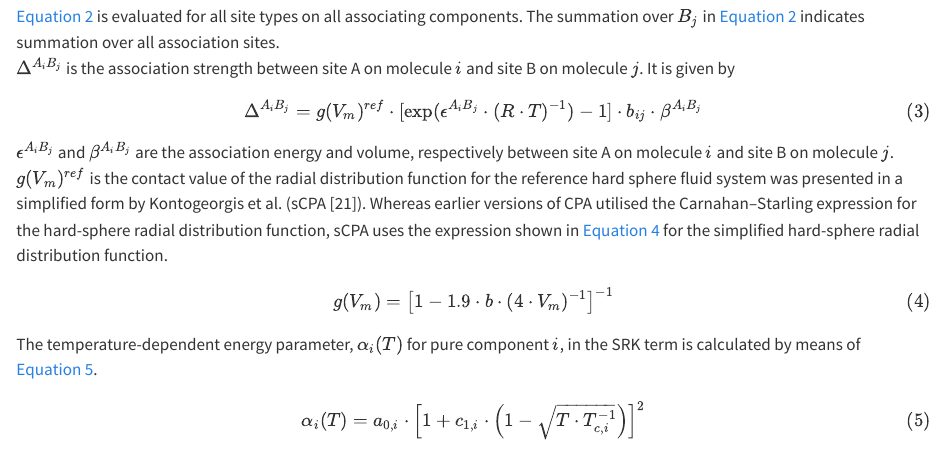
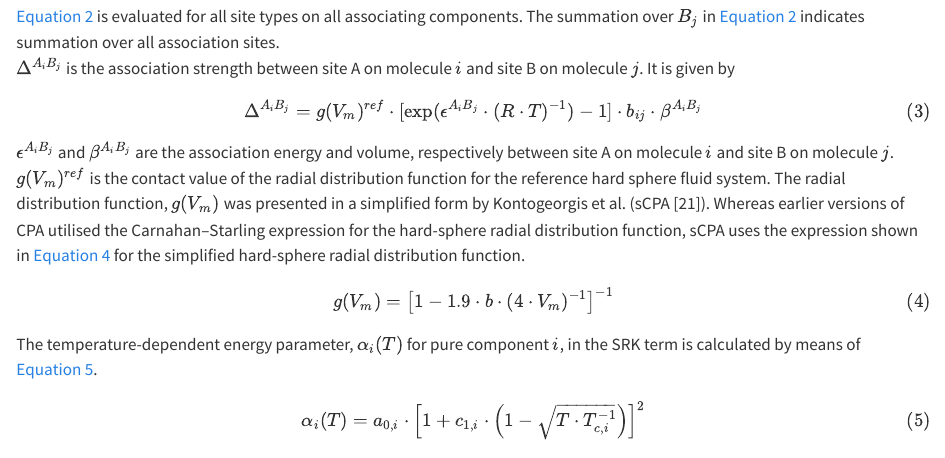
Before and after one commit to Jerell/ccstwin, a Quarto document (fluidproperties.qmd): the page in a window 1100 px wide, from 970 px down. Rendered offline with R 4.5, knitr and Pandoc in place of Quarto, with nearby package versions.

Commit message:
fixed sentence

```diff
--- a/fluidproperties.qmd
+++ b/fluidproperties.qmd
@@ -39,7 +39,7 @@ $$
 \Delta^{A_iB_j} = g(V_m)^{ref} \cdot [\exp(\epsilon^{A_iB_j} \cdot (R \cdot T)^{-1}) - 1] \cdot b_{ij} \cdot \beta^{A_iB_j}
 $${#eq-association-strength}
 
-$\epsilon^{A_iB_j}$ and $\beta^{A_iB_j}$ are the association energy and volume, respectively between site A on molecule $i$ and site B on molecule $j$. $g(V_m)^{ref}$ is the contact value of the radial distribution function for the reference hard sphere fluid system was presented in a simplified form by Kontogeorgis et al. (sCPA [21]). Whereas earlier versions of CPA utilised the Carnahan–Starling expression for the hard-sphere radial distribution function, sCPA uses the expression
+$\epsilon^{A_iB_j}$ and $\beta^{A_iB_j}$ are the association energy and volume, respectively between site A on molecule $i$ and site B on molecule $j$. $g(V_m)^{ref}$ is the contact value of the radial distribution function for the reference hard sphere fluid system. The radial distribution function, $g(V_m)$ was presented in a simplified form by Kontogeorgis et al. (sCPA [21]). Whereas earlier versions of CPA utilised the Carnahan–Starling expression for the hard-sphere radial distribution function, sCPA uses the expression
 shown in @eq-radial-distribution for the simplified hard-sphere radial distribution function.
 
 $$
```
